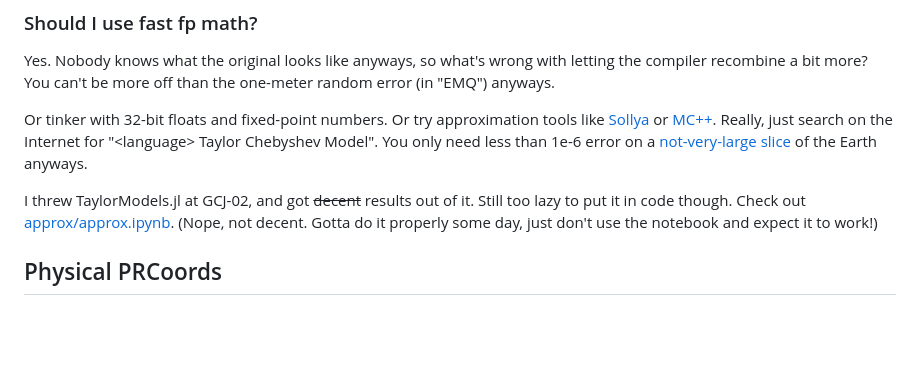
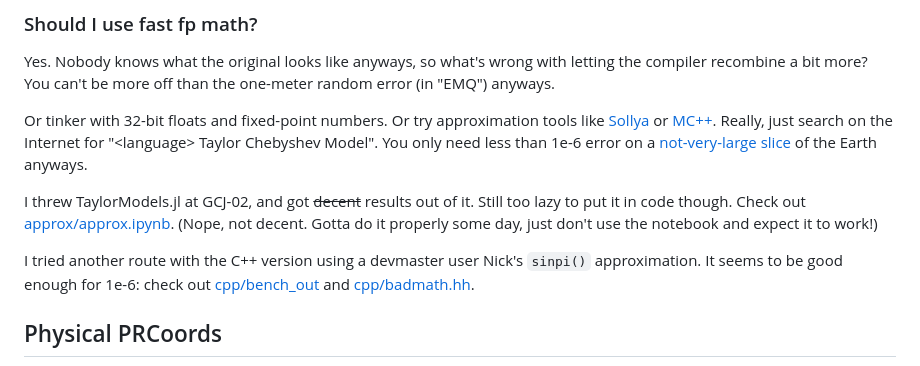
Before and after one commit to Artoria2e5/PRCoords, a Markdown page: README.md, the part around the change. Rendered like a GitHub page; blank space fills up the shorter version.

Commit message:
README: approx update

```diff
--- a/README.md
+++ b/README.md
@@ -141,6 +141,8 @@ Or tinker with 32-bit floats and fixed-point numbers. Or try approximation tools
 
 I threw TaylorModels.jl at GCJ-02, and got ~~decent~~ results out of it. Still too lazy to put it in code though. Check out [approx/approx.ipynb](https://github.com/Artoria2e5/PRCoords/blob/master/approx/approx.ipynb). (Nope, not decent. Gotta do it properly some day, just don't use the notebook and expect it to work!)
 
+I tried another route with the C++ version using a devmaster user Nick's `sinpi()` approximation. It seems to be good enough for 1e-6: check out [cpp/bench_out](https://github.com/Artoria2e5/PRCoords/tree/master/cpp/bench_out) and [cpp/badmath.hh](https://github.com/Artoria2e5/PRCoords/blob/master/cpp/badmath.hh).
+
 Physical PRCoords
 -----------------
 
```
